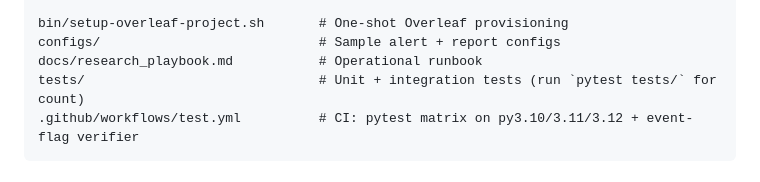
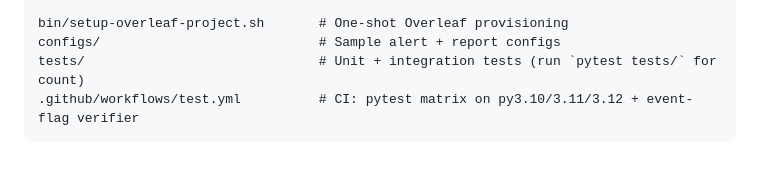
Before and after one commit to amcheste/pokemon-red-ai, a Markdown page: DEVELOPER_GUIDE.md, the part around the change. Drawn GitHub-style.

````diff
--- a/DEVELOPER_GUIDE.md
+++ b/DEVELOPER_GUIDE.md
@@ -141,7 +141,6 @@ scripts/                            # Top-level entry points (not in package)
 
 bin/setup-overleaf-project.sh       # One-shot Overleaf provisioning
 configs/                            # Sample alert + report configs
-docs/research_playbook.md           # Operational runbook
 tests/                              # Unit + integration tests (run `pytest tests/` for count)
 .github/workflows/test.yml          # CI: pytest matrix on py3.10/3.11/3.12 + event-flag verifier
 ```
````
Also changed, not shown: README.md (+4 -11 lines).
